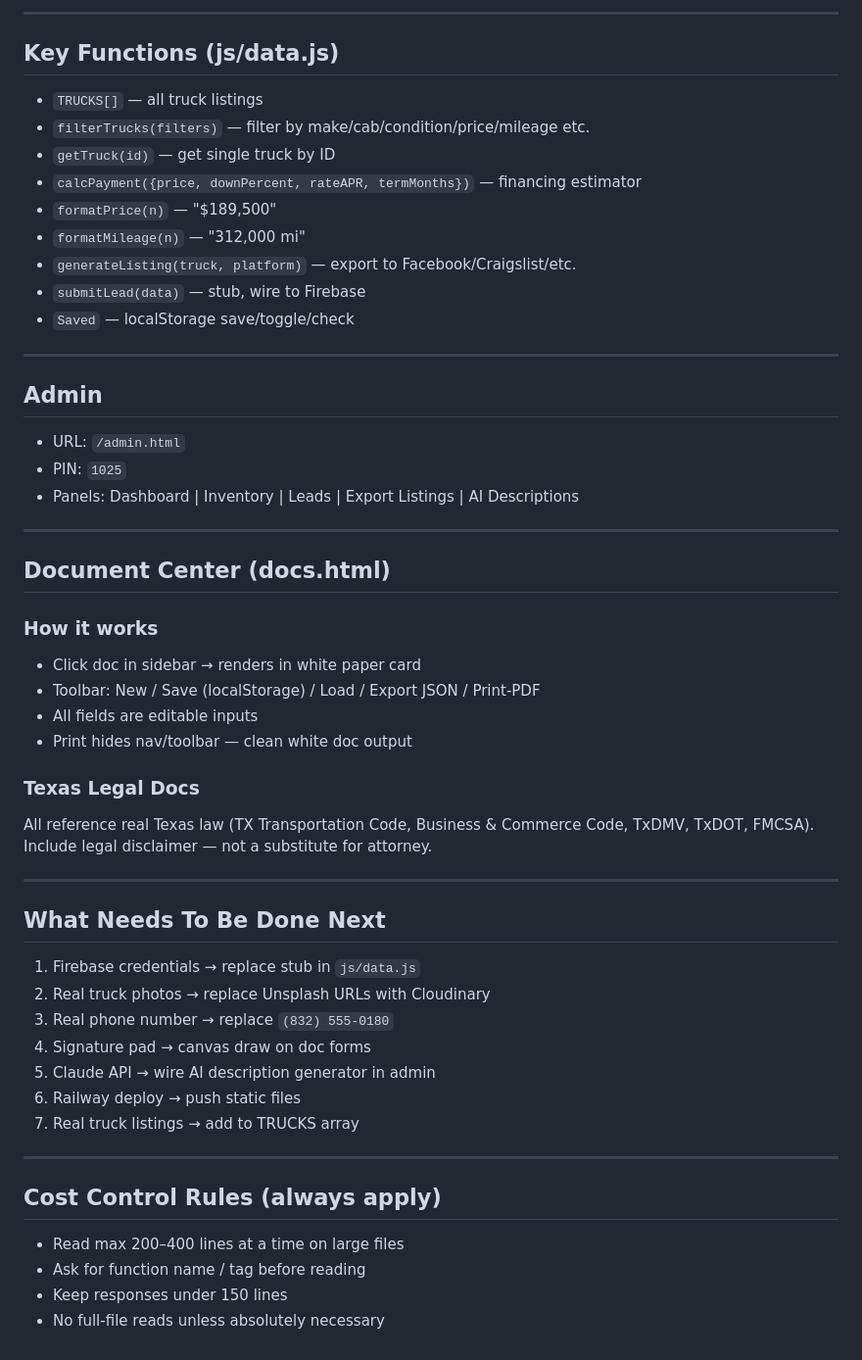
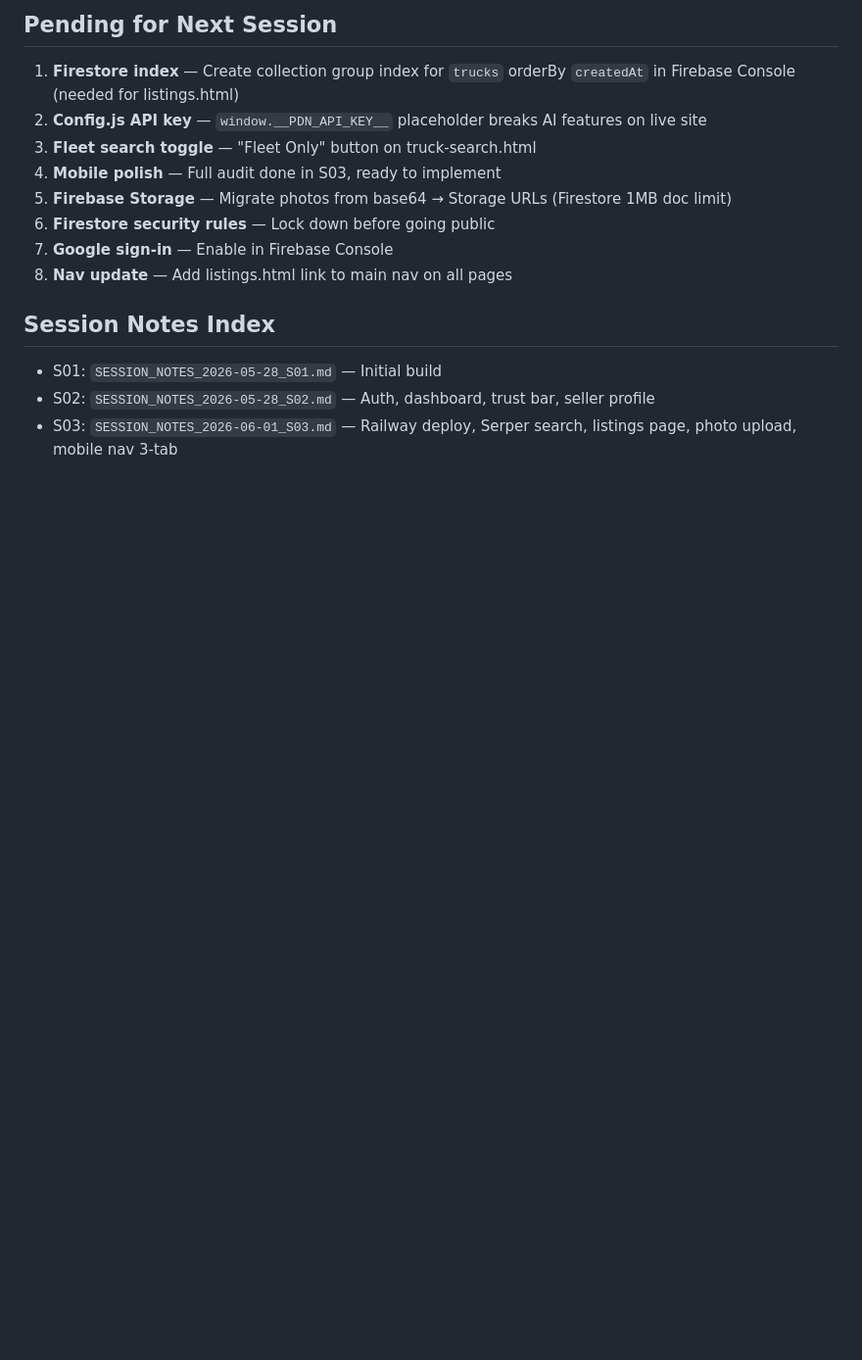
Before and after one commit to juancarlosfel52/pdn-search-api, a Markdown page: landmark/CLAUDE_SUMMARY.md, the part around one of its changes. Shown at 98% size. GitHub-like rendering; blank space fills up the shorter version.

````diff
--- a/landmark/CLAUDE_SUMMARY.md
+++ b/landmark/CLAUDE_SUMMARY.md
@@ -45,53 +61,16 @@ truck-marketplace/
 ```
 
----
+## Pending for Next Session
+1. **Firestore index** — Create collection group index for `trucks` orderBy `createdAt` in Firebase Console (needed for listings.html)
+2. **Config.js API key** — `window.__PDN_API_KEY__` placeholder breaks AI features on live site
+3. **Fleet search toggle** — "Fleet Only" button on truck-search.html
+4. **Mobile polish** — Full audit done in S03, ready to implement
+5. **Firebase Storage** — Migrate photos from base64 → Storage URLs (Firestore 1MB doc limit)
+6. **Firestore security rules** — Lock down before going public
+7. **Google sign-in** — Enable in Firebase Console
+8. **Nav update** — Add listings.html link to main nav on all pages
 
-## Key Functions (js/data.js)
-- `TRUCKS[]` — all truck listings
-- `filterTrucks(filters)` — filter by make/cab/condition/price/mileage etc.
-- `getTruck(id)` — get single truck by ID
-- `calcPayment({price, downPercent, rateAPR, termMonths})` — financing estimator
-- `formatPrice(n)` — "$189,500"
-- `formatMileage(n)` — "312,000 mi"
-- `generateListing(truck, platform)` — export to Facebook/Craigslist/etc.
-- `submitLead(data)` — stub, wire to Firebase
-- `Saved` — localStorage save/toggle/check
-
----
-
-## Admin
-- URL: `/admin.html`
-- PIN: `1025`
-- Panels: Dashboard | Inventory | Leads | Export Listings | AI Descriptions
-
----
-
-## Document Center (docs.html)
-### How it works
-- Click doc in sidebar → renders in white paper card
-- Toolbar: New / Save (localStorage) / Load / Export JSON / Print-PDF
-- All fields are editable inputs
-- Print hides nav/toolbar — clean white doc output
-
-### Texas Legal Docs
-All reference real Texas law (TX Transportation Code, Business & Commerce Code, TxDMV, TxDOT, FMCSA).
-Include legal disclaimer — not a substitute for attorney.
-
----
-
-## What Needs To Be Done Next
-1. Firebase credentials → replace stub in `js/data.js`
-2. Real truck photos → replace Unsplash URLs with Cloudinary
-3. Real phone number → replace `(832) 555-0180`
-4. Signature pad → canvas draw on doc forms
-5. Claude API → wire AI description generator in admin
-6. Railway deploy → push static files
-7. Real truck listings → add to TRUCKS array
-
----
-
-## Cost Control Rules (always apply)
-- Read max 200–400 lines at a time on large files
-- Ask for function name / tag before reading
-- Keep responses under 150 lines
-- No full-file reads unless absolutely necessary
+## Session Notes Index
+- S01: `SESSION_NOTES_2026-05-28_S01.md` — Initial build
+- S02: `SESSION_NOTES_2026-05-28_S02.md` — Auth, dashboard, trust bar, seller profile
+- S03: `SESSION_NOTES_2026-06-01_S03.md` — Railway deploy, Serper search, listings page, photo upload, mobile nav 3-tab
````
Also changed, not shown: other parts of landmark/CLAUDE_SUMMARY.md (+49 -33 lines), landmark/SESSION_NOTES_2026-06-01_S03.md (added, +124 -0 lines).
